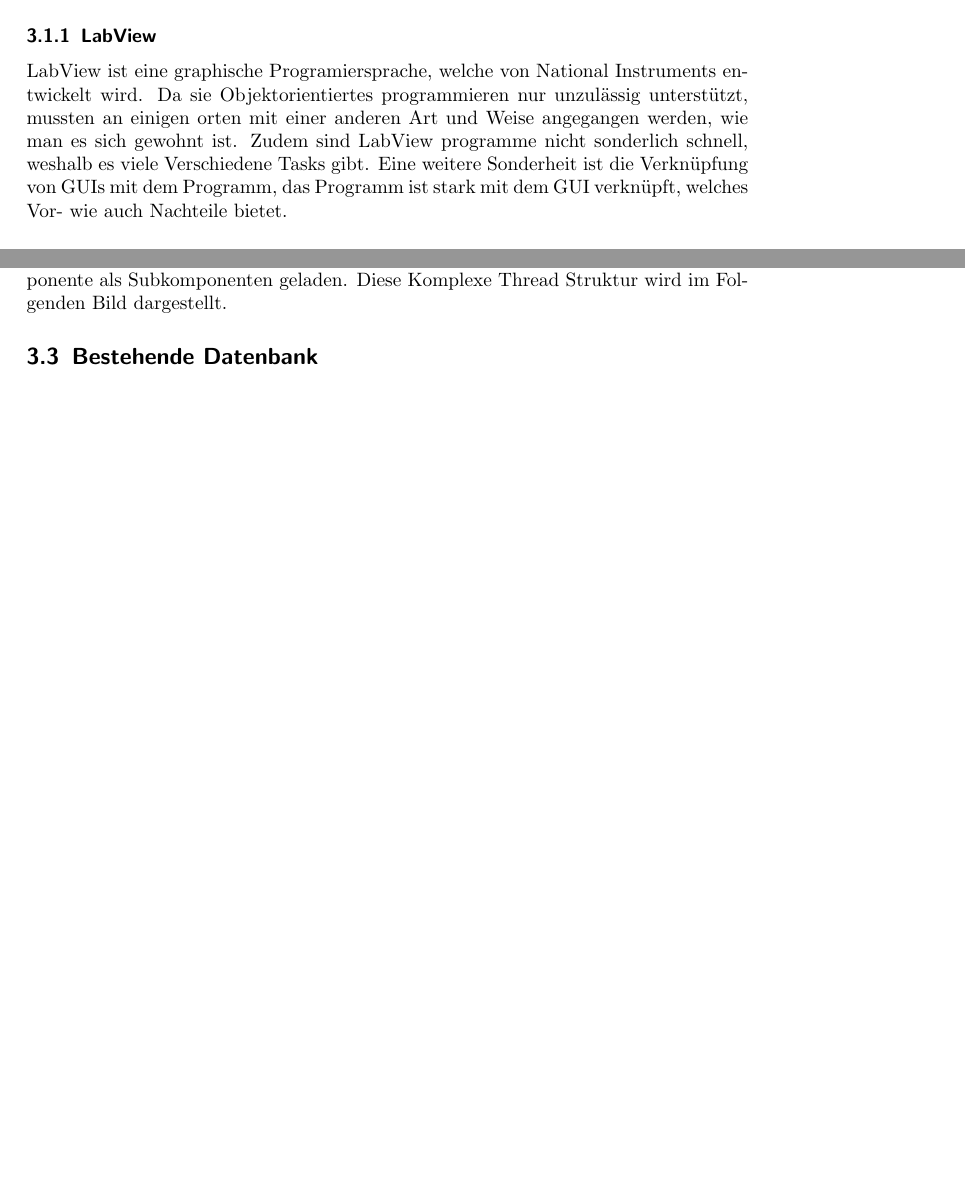
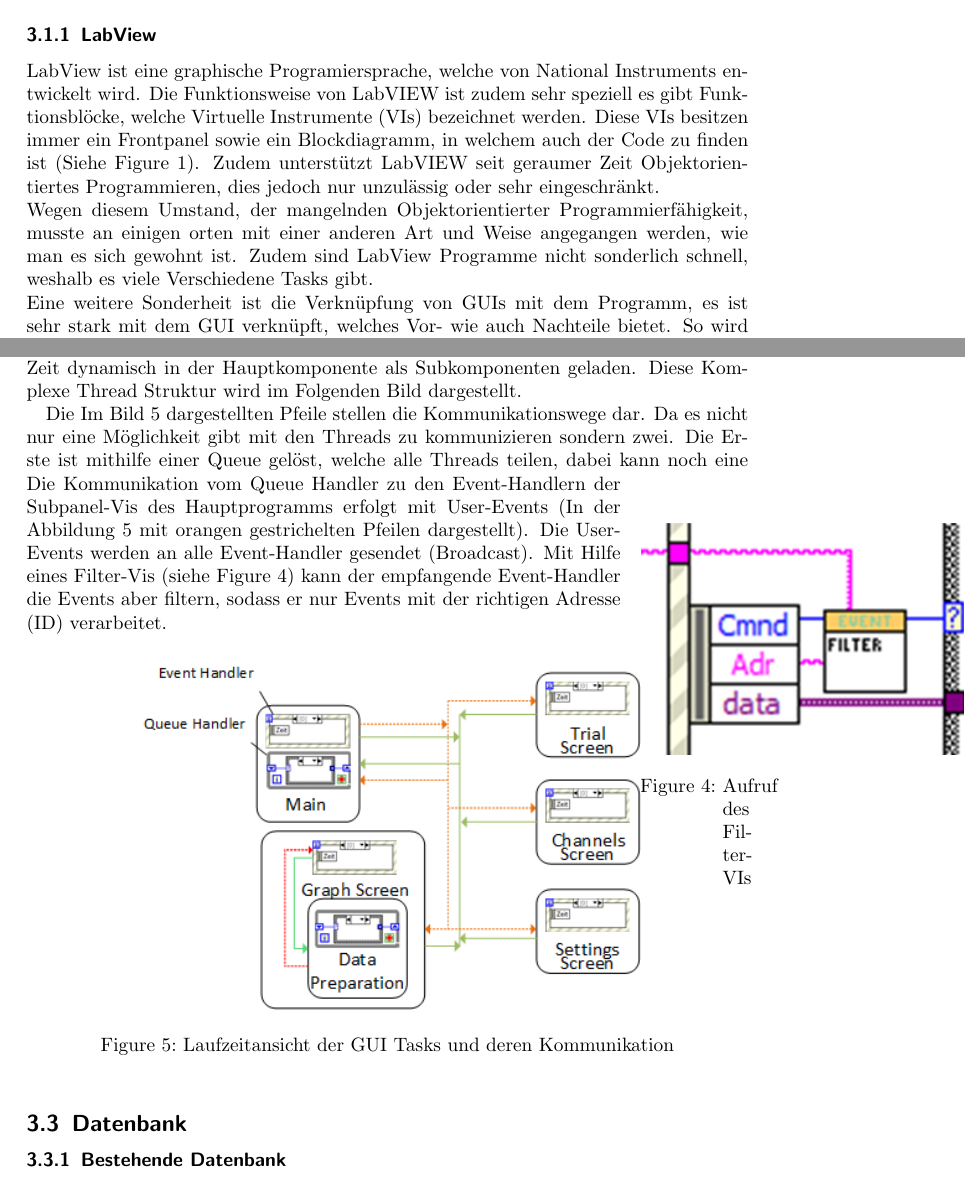
Before and after one commit to CryDeb/hslu_fs17_praxismodul, a LaTeX document (enddokumentation/enddoku.tex): two parts of pages 5 and 6 of 7 before the commit and two parts of pages 4 and 7 of 9 after it, joined at a grey line, cut so that both start at the same text, the shorter picture padded with empty space. Compiled offline with pdfLaTeX.

Commit message:
made a lot of progress

```diff
--- a/enddokumentation/enddoku.tex
+++ b/enddokumentation/enddoku.tex
@@ -1,6 +1,7 @@
 \documentclass[10pt]{scrartcl}
 \usepackage[utf8]{inputenc}
 \usepackage{graphicx}
+\usepackage{wrapfig}
 \author{Dane Wicki}
 \title{Universal data acquisition}
 \subtitle{FS17 Praxismodul}
@@ -64,6 +63,8 @@ Für die Entwicklung wurde folgende Software verwendet:
 	\item MySQL Workbench 6.3.6
 \end{itemize}
 \subsubsection{LabView}
-LabView ist eine graphische Programiersprache, welche von National Instruments entwickelt wird. Da sie Objektorientiertes programmieren nur unzulässig unterstützt, mussten an einigen orten mit einer anderen Art und Weise angegangen werden, wie man es sich gewohnt ist. Zudem sind LabView programme nicht sonderlich schnell, weshalb es viele Verschiedene Tasks gibt.
-Eine weitere Sonderheit ist die Verknüpfung von GUIs mit dem Programm, das Programm ist stark mit dem GUI verknüpft, welches Vor- wie auch Nachteile bietet.
-\subsection{Bestehende Software}
+LabView ist eine graphische Programiersprache, welche von National Instruments entwickelt wird. Die Funktionsweise von LabVIEW ist zudem sehr speziell es gibt Funktionsblöcke, welche Virtuelle Instrumente (VIs) bezeichnet werden. Diese VIs besitzen immer ein Frontpanel sowie ein Blockdiagramm, in welchem auch der Code zu finden ist (Siehe Figure \ref{fig:LabViewExample}). Zudem unterstützt LabVIEW seit geraumer Zeit Objektorientiertes Programmieren, dies jedoch nur unzulässig oder sehr eingeschränkt.
+\newline
+Wegen diesem Umstand, der mangelnden Objektorientierter Programmierfähigkeit, musste an einigen orten mit einer anderen Art und Weise angegangen werden, wie man es sich gewohnt ist. Zudem sind LabView Programme nicht sonderlich schnell, weshalb es viele Verschiedene Tasks gibt.
+\newline
+Eine weitere Sonderheit ist die Verknüpfung von GUIs mit dem Programm, es ist sehr stark mit dem GUI verknüpft, welches Vor- wie auch Nachteile bietet. So wird bei unserem Projekt stark mit Subpanels gearbeitet, welches die Möglichkeit liefert dynamisch GUIs von anderen VIs in das laufende Programm einzubinden.
@@ -70,2 +75,6 @@ Eine weitere Sonderheit ist die Verknüpfung von GUIs mit dem Programm, das Prog
+	\label{fig:LabViewExample}
+\end{figure}
+\subsection{Software}
+\subsubsection{Bestehende Software}
 Im Rahmen eines Umzuges der Testabteilung, wurden die Brandräume neu gebaut. Während des Baus wurde zudem die veraltete Software, welche für die Alten Brandräume erstellt wurde. Die neu erstellte Software, welche unter dem Namen Fire Test Commander fortan nur noch FTC, wurde mit LabView erstellt. Diese Software hat schon viele Ansätze, welche für die im Rahmen dieses Projektes zu implementierendes Programm angewandt und übernommen werden können.
 
@@ -80,3 +108,21 @@ Der FTC bietet schon eine Struktur, um mit möglichst geringen aufwand Hardwarek
 Aufgrund der Sonderheiten von LabView wurde die Software mit vielen verschiedenen Task ausgestattet. So ist jede GUI komponente, welche auf dem Hauptprogramm aufrufbar ist ein eigener Thread. Die Gui Komponenten werden zur entsprechenden Zeit dynamisch in der Hauptkomponente als Subkomponenten geladen. Diese Komplexe Thread Struktur wird im Folgenden Bild dargestellt.
 
-\subsection{Bestehende Datenbank}
+Die Im Bild \ref{fig:LaufzeitansichtUDA} dargestellten Pfeile stellen die Kommunikationswege dar. Da es nicht nur eine Möglichkeit gibt mit den Threads zu kommunizieren sondern zwei. Die Erste ist mithilfe einer Queue gelöst, welche alle Threads teilen, dabei kann noch eine
+\begin{wrapfigure}{r}{0.15\textwidth}
+	\begin{center}
+		\includegraphics[width=0.48\textwidth]{filterVI.png}
+		\caption{Aufruf des FilterVIs}
+		\label{fig:filterVI}
+	\end{center}
+\end{wrapfigure}
+Die Kommunikation vom Queue Handler zu den Event-Handlern der Subpanel-Vis des Hauptprogramms erfolgt mit User-Events (In der Abbildung \ref{fig:LaufzeitansichtUDA} mit orangen gestrichelten Pfeilen dargestellt). Die User-Events werden an alle Event-Handler gesendet (Broadcast). Mit Hilfe eines Filter-Vis (siehe Figure \ref{fig:filterVI}) kann der empfangende Event-Handler die Events aber filtern, sodass er nur Events mit der richtigen Adresse (ID) verarbeitet.
+
+\begin{figure}[htbp]
+	\centering
+	\includegraphics[width=0.7\textwidth]{Laufzeitansicht}
+	\caption{Laufzeitansicht der GUI Tasks und deren Kommunikation}
+	\label{fig:LaufzeitansichtUDA}
+\end{figure}
+
+\subsection{Datenbank}
+\subsubsection{Bestehende Datenbank}
@@ -83,3 +136,6 @@ Aufgrund der Sonderheiten von LabView wurde die Software mit vielen verschiedene
+	\label{fig:DBSchemaUDA}
+\end{figure}
+
 Die Bestehende Datenbank des FTC ist sehr komplex und beinhaltet sogar eine Rechteverteilung. Da die neue Software um einiges Schlanker wird und auch nicht eine solch komplexe Struktur der Datenbank verlangt, werden nur teile der Bestehenden Datenbank entnommen, welche mit der Hardwareabstraktion zu tun hat. Dies gewährleisted, dass die Komponente, welche übernommen wird ohne Probleme weiterhin funktioniert.
 \subsection{Software Architektur}
 Die System Grobstruktur ist von der bestehenden FTC Applikation übernommen worden und Sieht wie folgt aus (siehe Figure \ref{fig:SystemViewUDA}). Es soll im Vergleich zur FTC Applikation jedoch keine Hardware Abstraktion mehr implementiert werden, da diese übernommen werden kann.
```
Also changed, not shown: enddokumentation/literature.bib (added, +5 -0 lines), enddokumentation/DBSchemaUDA.png (added), enddokumentation/KomponentenDiagramm.png (added), enddokumentation/LabVIEWExample.png (added), enddokumentation/Laufzeitansicht.png (added), enddokumentation/Systemgrenzen.png (added), enddokumentation/enddoku.bbl (added), enddokumentation/enddoku.pdf, enddokumentation/filterVI.png (added), enddokumentation/enddoku.tex (39 more changed lines), 9 other files.
